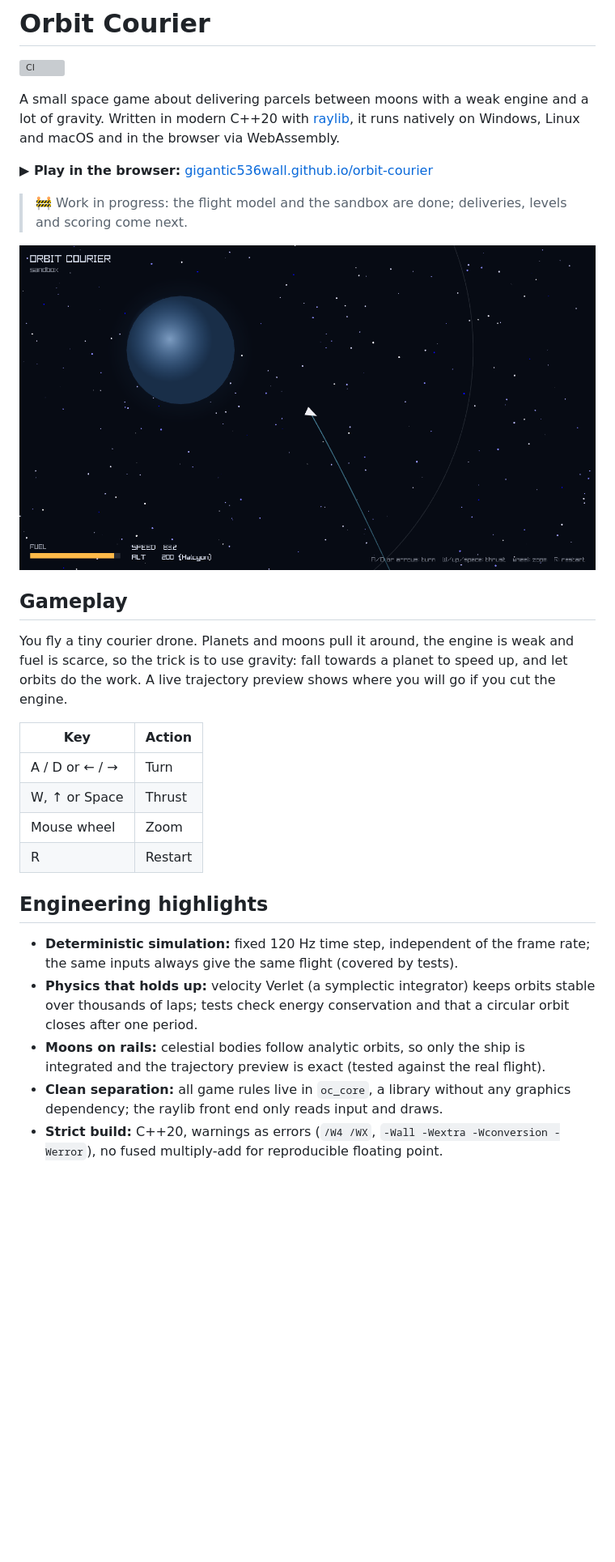
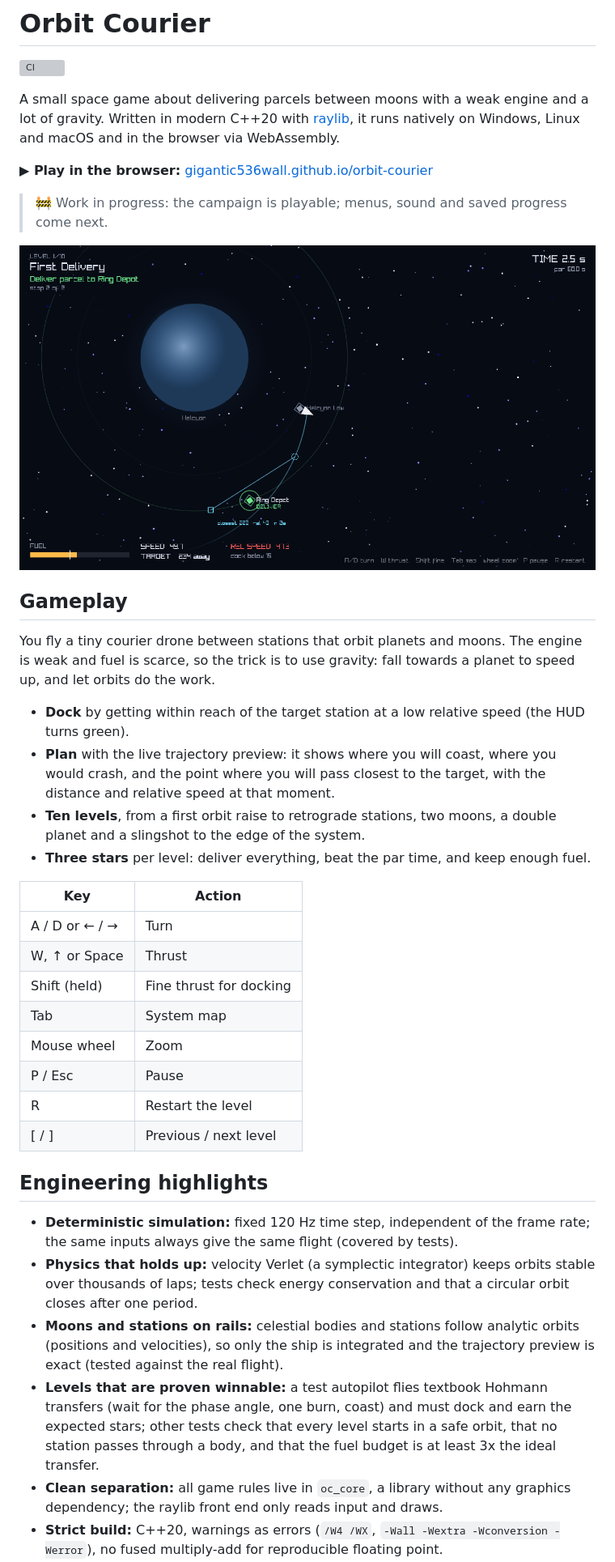
Before and after one commit to gigantic536wall/orbit-courier, a Markdown page: README.md, the part around one of its changes. Shown at 81% size. Drawn GitHub-style; pictures changed too: docs/screenshot.png; blank space fills up the shorter version; grey boxes are pictures that could not be loaded.

```diff
--- a/README.md
+++ b/README.md
@@ -7,5 +7,5 @@ Written in modern C++20 with [raylib](https://www.raylib.com/), it runs natively
 
 **▶ Play in the browser:** [gigantic536wall.github.io/orbit-courier](https://gigantic536wall.github.io/orbit-courier/)
 
-> 🚧 Work in progress: the flight model and the sandbox are done; deliveries, levels and scoring come next.
+> 🚧 Work in progress: the campaign is playable; menus, sound and saved progress come next.
 
@@ -13,22 +13,33 @@ Written in modern C++20 with [raylib](https://www.raylib.com/), it runs natively
 
 ## Gameplay
 
-You fly a tiny courier drone. Planets and moons pull it around, the engine is weak and fuel is scarce,
-so the trick is to use gravity: fall towards a planet to speed up, and let orbits do the work.
-A live trajectory preview shows where you will go if you cut the engine.
+You fly a tiny courier drone between stations that orbit planets and moons. The engine is weak and fuel is
+scarce, so the trick is to use gravity: fall towards a planet to speed up, and let orbits do the work.
+
+- **Dock** by getting within reach of the target station at a low relative speed (the HUD turns green).
+- **Plan** with the live trajectory preview: it shows where you will coast, where you would crash, and the
+  point where you will pass closest to the target, with the distance and relative speed at that moment.
+- **Ten levels**, from a first orbit raise to retrograde stations, two moons, a double planet and a slingshot
+  to the edge of the system.
+- **Three stars** per level: deliver everything, beat the par time, and keep enough fuel.
 
 | Key | Action |
 | --- | --- |
 | A / D or ← / → | Turn |
 | W, ↑ or Space | Thrust |
+| Shift (held) | Fine thrust for docking |
+| Tab | System map |
 | Mouse wheel | Zoom |
-| R | Restart |
+| P / Esc | Pause |
+| R | Restart the level |
+| [ / ] | Previous / next level |
 
 ## Engineering highlights
 
 - **Deterministic simulation:** fixed 120 Hz time step, independent of the frame rate; the same inputs always give the same flight (covered by tests).
 - **Physics that holds up:** velocity Verlet (a symplectic integrator) keeps orbits stable over thousands of laps; tests check energy conservation and that a circular orbit closes after one period.
-- **Moons on rails:** celestial bodies follow analytic orbits, so only the ship is integrated and the trajectory preview is exact (tested against the real flight).
+- **Moons and stations on rails:** celestial bodies and stations follow analytic orbits (positions and velocities), so only the ship is integrated and the trajectory preview is exact (tested against the real flight).
+- **Levels that are proven winnable:** a test autopilot flies textbook Hohmann transfers (wait for the phase angle, one burn, coast) and must dock and earn the expected stars; other tests check that every level starts in a safe orbit, that no station passes through a body, and that the fuel budget is at least 3x the ideal transfer.
 - **Clean separation:** all game rules live in `oc_core`, a library without any graphics dependency; the raylib front end only reads input and draws.
 - **Strict build:** C++20, warnings as errors (`/W4 /WX`, `-Wall -Wextra -Wconversion -Werror`), no fused multiply-add for reproducible floating point.
 - **CI on three platforms** (Windows/MSVC, Linux/GCC, macOS/Clang) plus an Emscripten build that is deployed to GitHub Pages on every push.
```
Also changed, not shown: other parts of README.md (+4 -4 lines), 16 other files.
